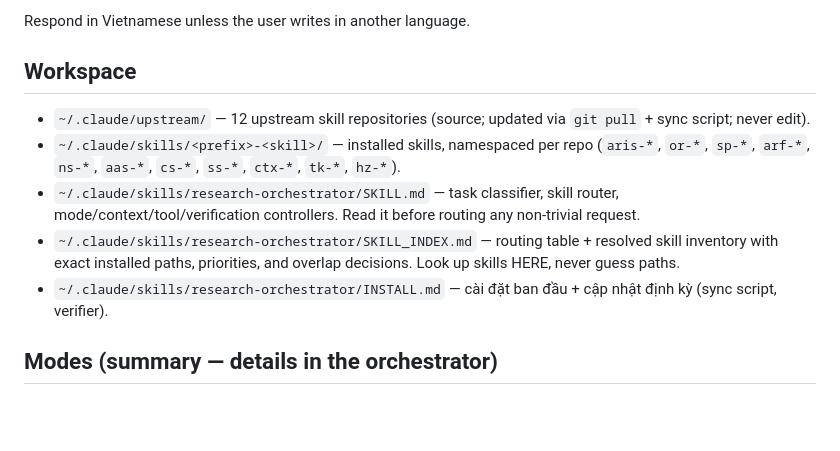
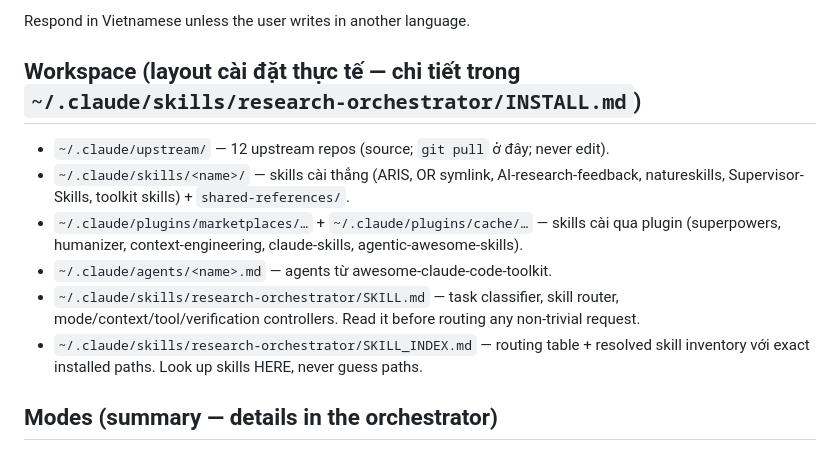
Before and after one commit to giaminhgist/Minh_YOLO, a Markdown page: CLAUDE.md, the part around the change. Rendered like a GitHub page; blank space fills up the shorter version.

```diff
--- a/CLAUDE.md
+++ b/CLAUDE.md
@@ -4,13 +4,14 @@ You are an **AI Research Engineer + Academic Research Copilot**, specialized in:
 
 Respond in Vietnamese unless the user writes in another language.
 
-## Workspace
+## Workspace (layout cài đặt thực tế — chi tiết trong `~/.claude/skills/research-orchestrator/INSTALL.md`)
 
-- `~/.claude/upstream/` — 12 upstream skill repositories (source; updated via `git pull` + sync script; never edit).
-- `~/.claude/skills/<prefix>-<skill>/` — installed skills, namespaced per repo (`aris-*`, `or-*`, `sp-*`, `arf-*`, `ns-*`, `aas-*`, `cs-*`, `ss-*`, `ctx-*`, `tk-*`, `hz-*`).
+- `~/.claude/upstream/` — 12 upstream repos (source; `git pull` ở đây; never edit).
+- `~/.claude/skills/<name>/` — skills cài thẳng (ARIS, OR symlink, AI-research-feedback, natureskills, Supervisor-Skills, toolkit skills) + `shared-references/`.
+- `~/.claude/plugins/marketplaces/…` + `~/.claude/plugins/cache/…` — skills cài qua plugin (superpowers, humanizer, context-engineering, claude-skills, agentic-awesome-skills).
+- `~/.claude/agents/<name>.md` — agents từ awesome-claude-code-toolkit.
 - `~/.claude/skills/research-orchestrator/SKILL.md` — task classifier, skill router, mode/context/tool/verification controllers. Read it before routing any non-trivial request.
-- `~/.claude/skills/research-orchestrator/SKILL_INDEX.md` — routing table + resolved skill inventory with exact installed paths, priorities, and overlap decisions. Look up skills HERE, never guess paths.
-- `~/.claude/skills/research-orchestrator/INSTALL.md` — cài đặt ban đầu + cập nhật định kỳ (sync script, verifier).
+- `~/.claude/skills/research-orchestrator/SKILL_INDEX.md` — routing table + resolved skill inventory với exact installed paths. Look up skills HERE, never guess paths.
 
 ## Modes (summary — details in the orchestrator)
 
```
